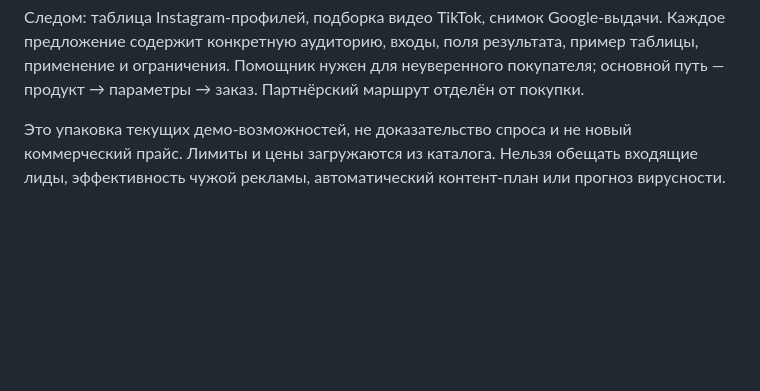
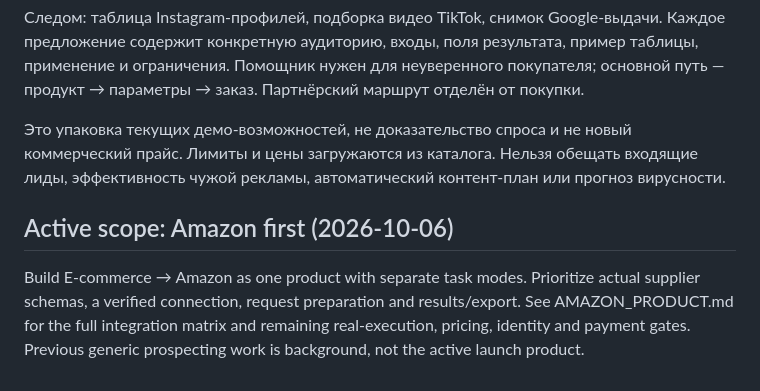
Before and after one commit to affsiw7/Affsiwen-platform, a Markdown page: docs/PLAN.md, the part around the change. Drawn GitHub-style; blank space fills up the shorter version.

```diff
--- a/docs/PLAN.md
+++ b/docs/PLAN.md
@@ -67,3 +67,7 @@ Vercel обслуживает интерфейс и same-origin API. Supabase х
 Следом: таблица Instagram-профилей, подборка видео TikTok, снимок Google-выдачи. Каждое предложение содержит конкретную аудиторию, входы, поля результата, пример таблицы, применение и ограничения. Помощник нужен для неуверенного покупателя; основной путь — продукт → параметры → заказ. Партнёрский маршрут отделён от покупки.
 
 Это упаковка текущих демо-возможностей, не доказательство спроса и не новый коммерческий прайс. Лимиты и цены загружаются из каталога. Нельзя обещать входящие лиды, эффективность чужой рекламы, автоматический контент-план или прогноз вирусности.
+
+## Active scope: Amazon first (2026-10-06)
+
+Build E-commerce → Amazon as one product with separate task modes. Prioritize actual supplier schemas, a verified connection, request preparation and results/export. See AMAZON_PRODUCT.md for the full integration matrix and remaining real-execution, pricing, identity and payment gates. Previous generic prospecting work is background, not the active launch product.
```
Also changed, not shown: docs/AMAZON_PRODUCT.md (added, +65 -0 lines), docs/PROJECT_LOG.md (+10 -0 lines).
